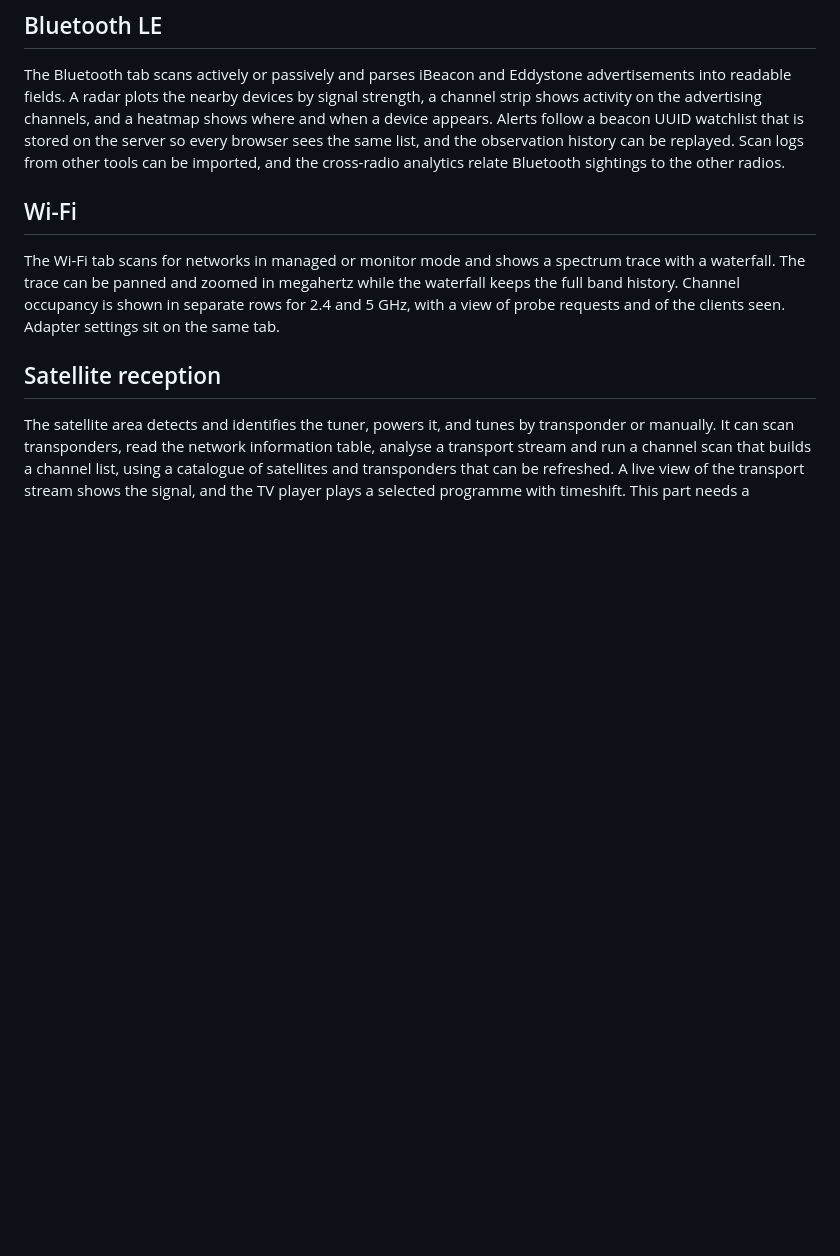
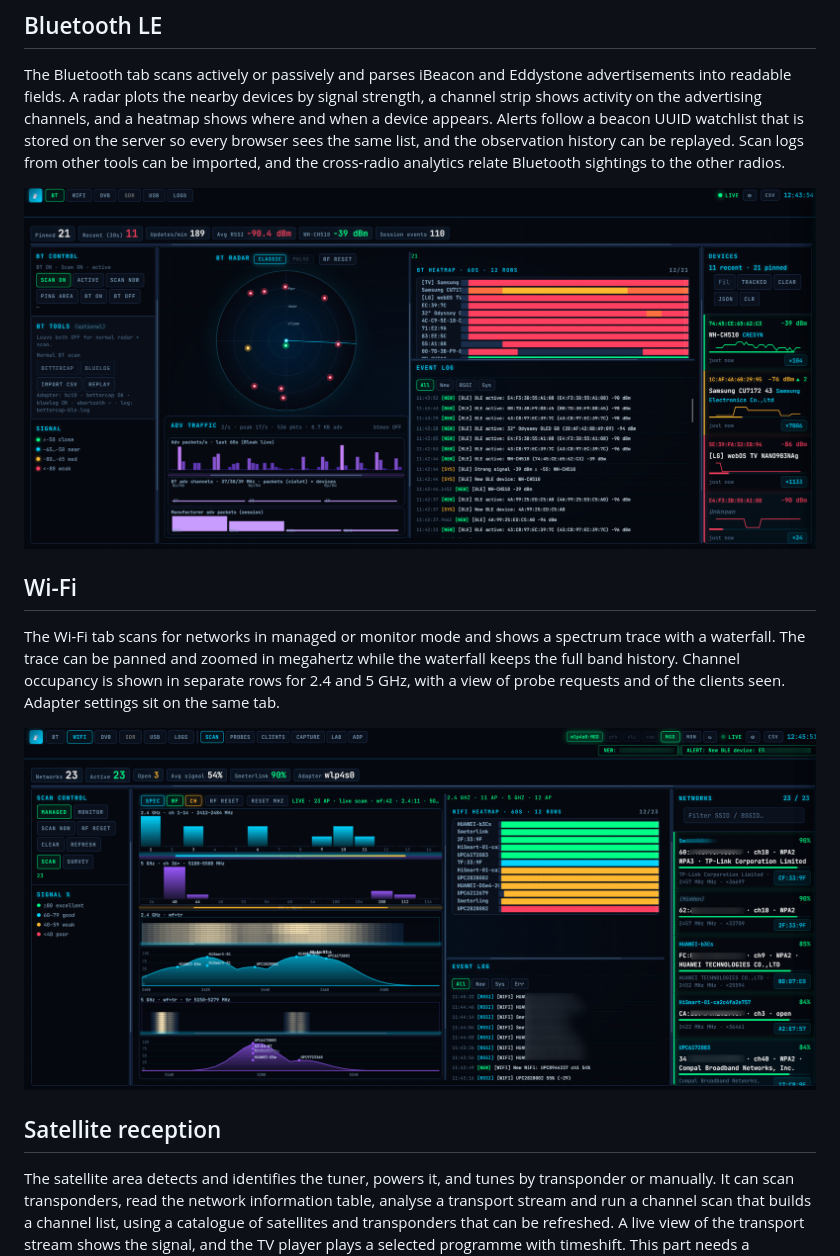
Before and after one commit to logicencoder/le-hscr-overview, a Markdown page: README.md, the part around one of its changes. Drawn GitHub-style; pictures changed too: assets/le-hscr-bluetooth-le-radar-heatmap-devices.png (added), assets/le-hscr-wifi-scan-spectrum-heatmap-networks.png (added); blank space fills up the shorter version.

Commit message:
Add screenshots chosen by the operator

```diff
--- a/README.md
+++ b/README.md
@@ -21,9 +21,13 @@ The Overview tab summarises all radios on one screen: Bluetooth, Wi-Fi and monit
 
 The Bluetooth tab scans actively or passively and parses iBeacon and Eddystone advertisements into readable fields. A radar plots the nearby devices by signal strength, a channel strip shows activity on the advertising channels, and a heatmap shows where and when a device appears. Alerts follow a beacon UUID watchlist that is stored on the server so every browser sees the same list, and the observation history can be replayed. Scan logs from other tools can be imported, and the cross-radio analytics relate Bluetooth sightings to the other radios.
 
+![LE HSCR Bluetooth LE radar, heatmap and device list](assets/le-hscr-bluetooth-le-radar-heatmap-devices.png)
+
 ## Wi-Fi
 
 The Wi-Fi tab scans for networks in managed or monitor mode and shows a spectrum trace with a waterfall. The trace can be panned and zoomed in megahertz while the waterfall keeps the full band history. Channel occupancy is shown in separate rows for 2.4 and 5 GHz, with a view of probe requests and of the clients seen. Adapter settings sit on the same tab.
+
+![LE HSCR Wi-Fi scan with spectrum, heatmap and network list](assets/le-hscr-wifi-scan-spectrum-heatmap-networks.png)
 
 ## Satellite reception
 
```
Also changed, not shown: other parts of README.md (+0 -3 lines).
